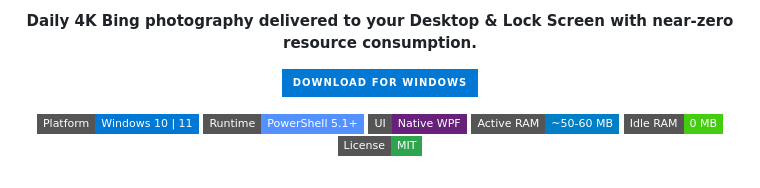
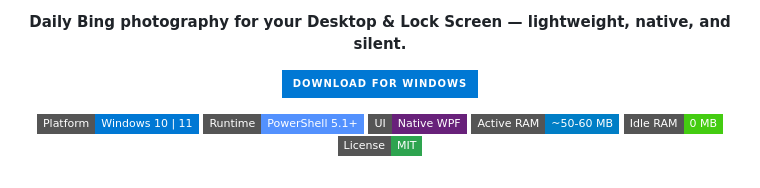
Before and after one commit to Hamisoptimistic/Bing-Wallpaper, a Markdown page: README.md, the part around one of its changes. Drawn GitHub-style; badges without logos.

```diff
--- a/README.md
+++ b/README.md
@@ -6,6 +6,6 @@
 </h1>
 
-<p><b>Daily 4K Bing photography delivered to your Desktop & Lock Screen with near-zero resource consumption.</b></p>
+<p><b>Daily Bing photography for your Desktop & Lock Screen — lightweight, native, and silent.</b></p>
 
 <p align="center">
   <a href="https://github.com/Hamisoptimistic/Bing-Wallpaper/raw/main/BingWallpaper.exe?download=1">
```
Also changed, not shown: other parts of README.md (+3 -3 lines).
